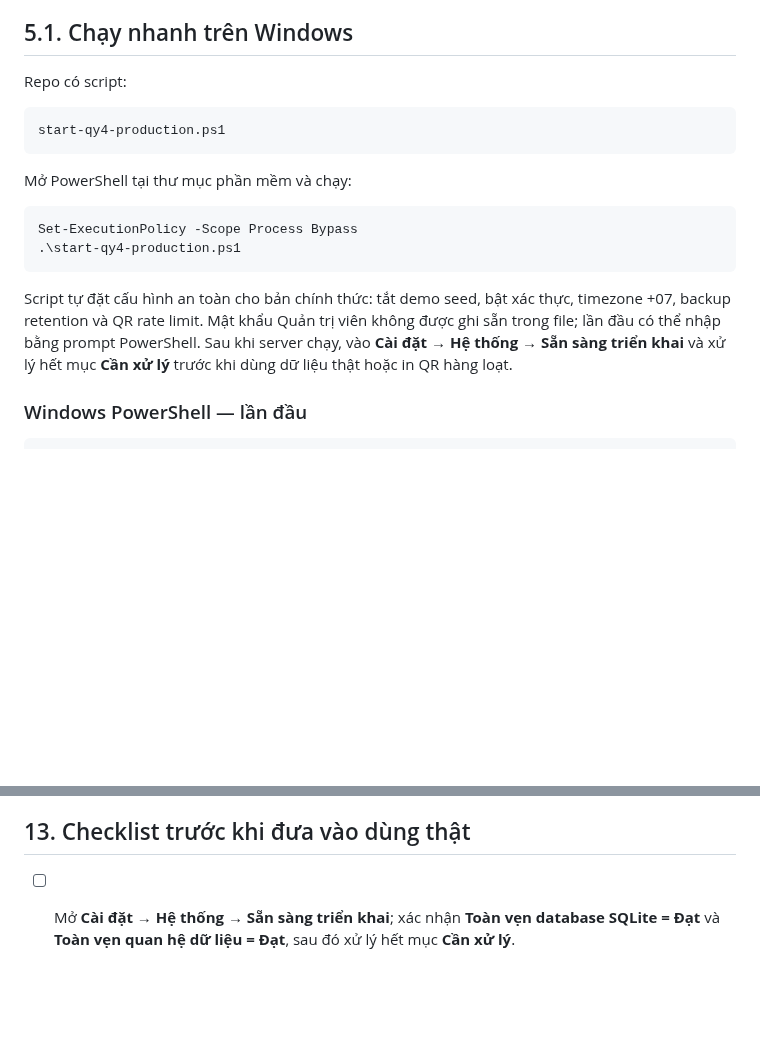
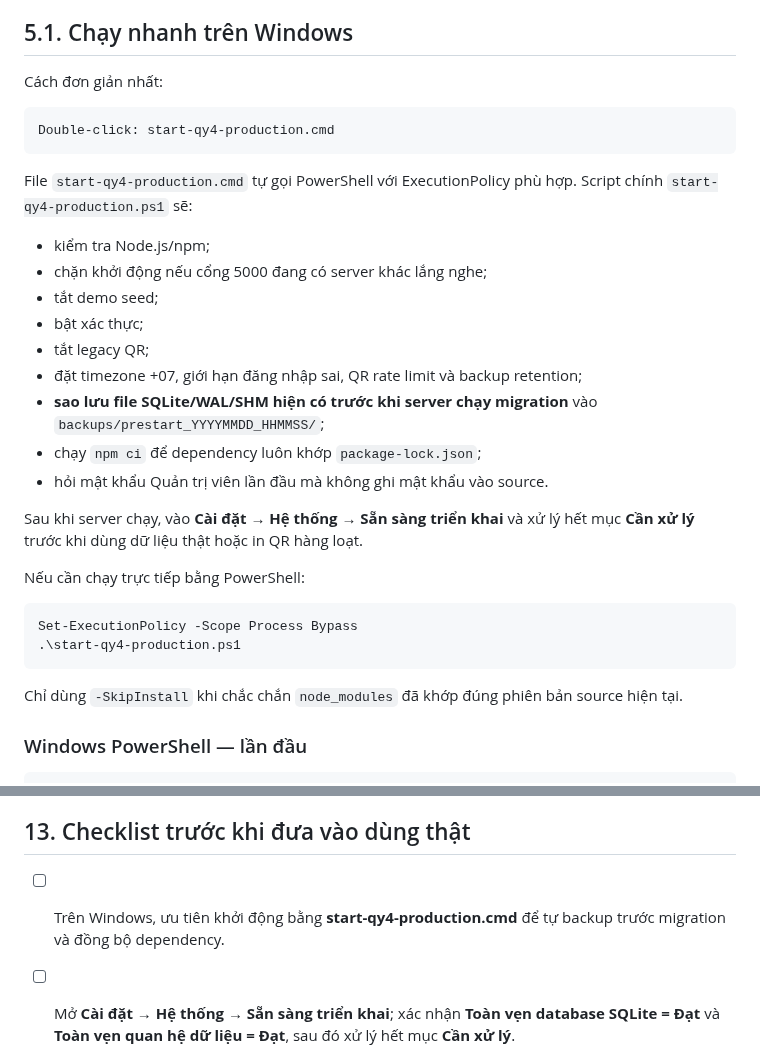
Before and after one commit to tranhuec3cx/QY4-TTBYT, a Markdown page: README.md, 2 parts joined by grey strips. GitHub-like rendering; blank space fills up the shorter version.

Commit message:
Docs: make Windows production launch double-click and pre-migration safe

````diff
--- a/README.md
+++ b/README.md
@@ -191,20 +191,34 @@ http://localhost:5000
 
 ## 5.1. Chạy nhanh trên Windows
 
-Repo có script:
+Cách đơn giản nhất:
 
 ```text
-start-qy4-production.ps1
+Double-click: start-qy4-production.cmd
 ```
 
-Mở PowerShell tại thư mục phần mềm và chạy:
+File `start-qy4-production.cmd` tự gọi PowerShell với ExecutionPolicy phù hợp. Script chính `start-qy4-production.ps1` sẽ:
+
+- kiểm tra Node.js/npm;
+- chặn khởi động nếu cổng 5000 đang có server khác lắng nghe;
+- tắt demo seed;
+- bật xác thực;
+- tắt legacy QR;
+- đặt timezone +07, giới hạn đăng nhập sai, QR rate limit và backup retention;
+- **sao lưu file SQLite/WAL/SHM hiện có trước khi server chạy migration** vào `backups/prestart_YYYYMMDD_HHMMSS/`;
+- chạy `npm ci` để dependency luôn khớp `package-lock.json`;
+- hỏi mật khẩu Quản trị viên lần đầu mà không ghi mật khẩu vào source.
+
+Sau khi server chạy, vào **Cài đặt → Hệ thống → Sẵn sàng triển khai** và xử lý hết mục **Cần xử lý** trước khi dùng dữ liệu thật hoặc in QR hàng loạt.
+
+Nếu cần chạy trực tiếp bằng PowerShell:
 
 ```powershell
 Set-ExecutionPolicy -Scope Process Bypass
 .\start-qy4-production.ps1
 ```
 
-Script tự đặt cấu hình an toàn cho bản chính thức: tắt demo seed, bật xác thực, timezone +07, backup retention và QR rate limit. Mật khẩu Quản trị viên không được ghi sẵn trong file; lần đầu có thể nhập bằng prompt PowerShell. Sau khi server chạy, vào **Cài đặt → Hệ thống → Sẵn sàng triển khai** và xử lý hết mục **Cần xử lý** trước khi dùng dữ liệu thật hoặc in QR hàng loạt.
+Chỉ dùng `-SkipInstall` khi chắc chắn `node_modules` đã khớp đúng phiên bản source hiện tại.
 
 
 
@@ -468,6 +482,7 @@ Các nội dung có thể phát triển sau:
 
 ## 13. Checklist trước khi đưa vào dùng thật
 
+- [ ] Trên Windows, ưu tiên khởi động bằng **start-qy4-production.cmd** để tự backup trước migration và đồng bộ dependency.
 - [ ] Mở **Cài đặt → Hệ thống → Sẵn sàng triển khai**; xác nhận **Toàn vẹn database SQLite = Đạt** và **Toàn vẹn quan hệ dữ liệu = Đạt**, sau đó xử lý hết mục **Cần xử lý**.
 - [ ] Tạo **gói backup** và kiểm tra có cả file `.sqlite` và thư mục `.files` đi kèm.
 - [ ] Tắt demo seed: `QY4_DEMO_SEED=0`.
````
